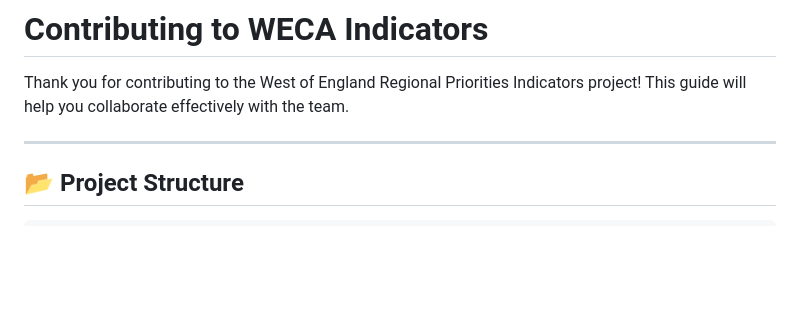
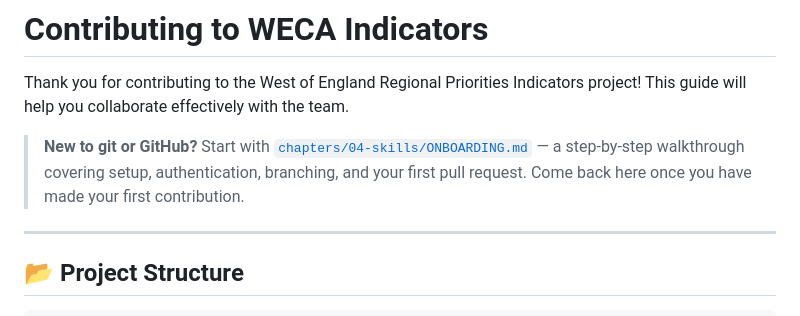
Before and after one commit to westofengland-ca/weca_regional_indicators, a Markdown page: CONTRIBUTING.md, the part around the change. GitHub-like rendering; blank space fills up the shorter version.

Commit message:
added onboarding megan

```diff
--- a/CONTRIBUTING.md
+++ b/CONTRIBUTING.md
@@ -1,6 +1,8 @@
 # Contributing to WECA Indicators
 
 Thank you for contributing to the West of England Regional Priorities Indicators project! This guide will help you collaborate effectively with the team.
+
+> **New to git or GitHub?** Start with [`chapters/04-skills/ONBOARDING.md`](chapters/04-skills/ONBOARDING.md) — a step-by-step walkthrough covering setup, authentication, branching, and your first pull request. Come back here once you have made your first contribution.
 
 ---
 
```
Also changed, not shown: chapters/04-skills/ONBOARDING.md (added, +284 -0 lines).
